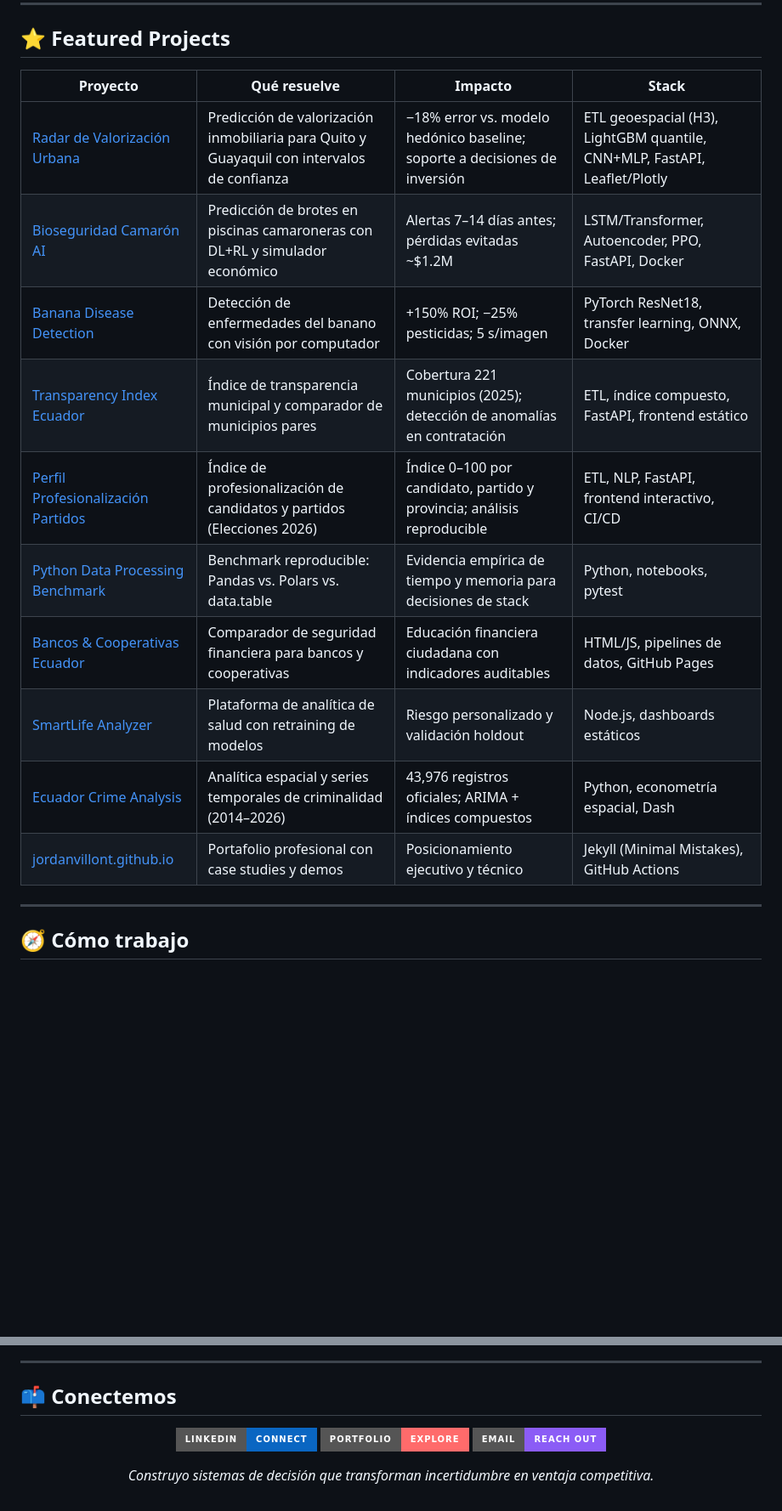
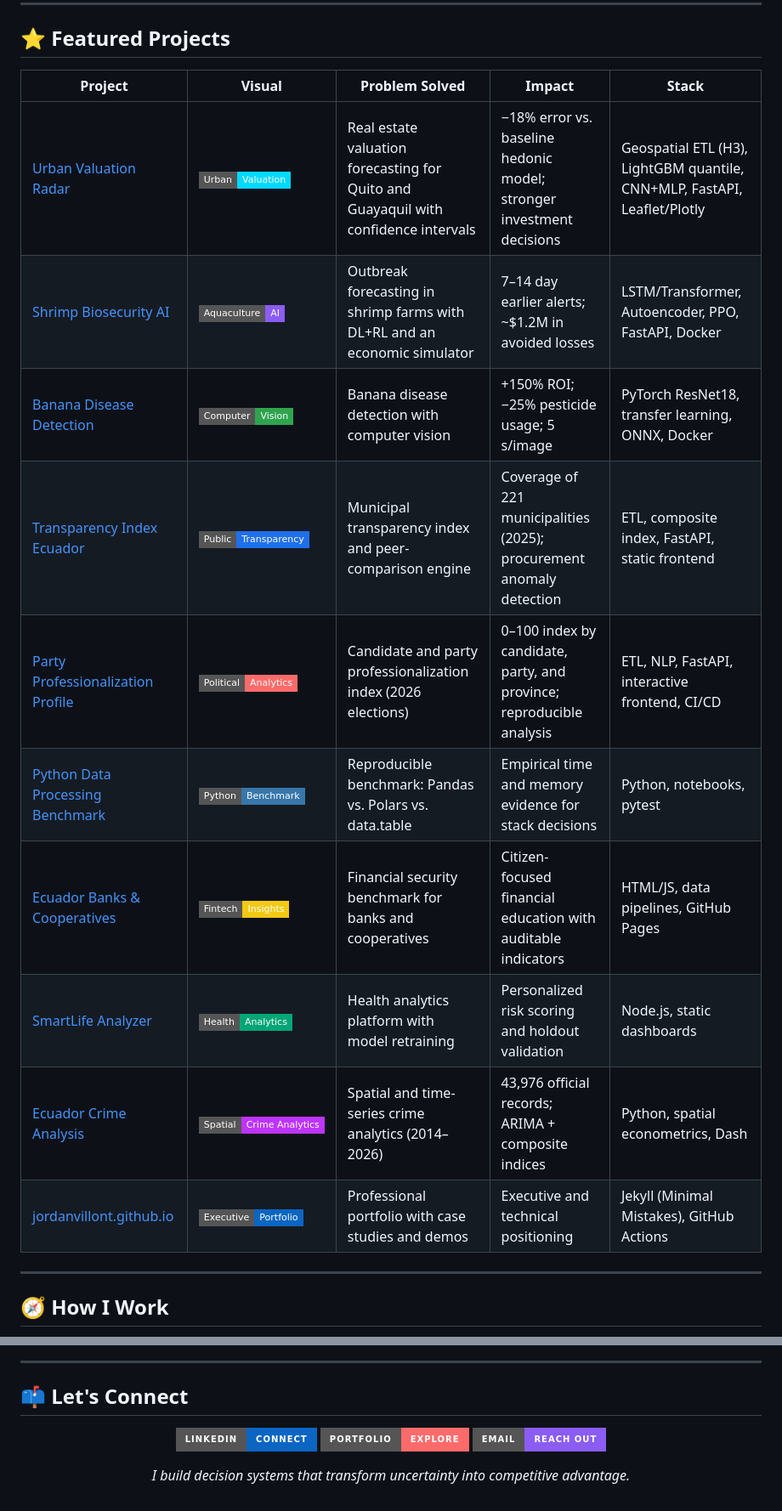
Before and after one commit to jordanvt18/jordanvt18, a Markdown page: README.md, 2 parts joined by grey strips. Shown at 85% size. Drawn GitHub-style; badges without logos; blank space fills up the shorter version.

````diff
--- a/README.md
+++ b/README.md
@@ -73,22 +73,22 @@ monitoreado — no como un notebook.
 
 ## ⭐ Featured Projects
 
-| Proyecto | Qué resuelve | Impacto | Stack |
-|---|---|---|---|
-| [Radar de Valorización Urbana](https://github.com/jordanvt18/radar-valorizacion-urbana) | Predicción de valorización inmobiliaria para Quito y Guayaquil con intervalos de confianza | −18% error vs. modelo hedónico baseline; soporte a decisiones de inversión | ETL geoespacial (H3), LightGBM quantile, CNN+MLP, FastAPI, Leaflet/Plotly |
-| [Bioseguridad Camarón AI](https://github.com/jordanvt18/bioseguridad-camaron-AI) | Predicción de brotes en piscinas camaroneras con DL+RL y simulador económico | Alertas 7–14 días antes; pérdidas evitadas ~$1.2M | LSTM/Transformer, Autoencoder, PPO, FastAPI, Docker |
-| [Banana Disease Detection](https://github.com/jordanvt18/banana-disease-detection) | Detección de enfermedades del banano con visión por computador | +150% ROI; −25% pesticidas; 5 s/imagen | PyTorch ResNet18, transfer learning, ONNX, Docker |
-| [Transparency Index Ecuador](https://github.com/jordanvt18/transparency-index-ecuador) | Índice de transparencia municipal y comparador de municipios pares | Cobertura 221 municipios (2025); detección de anomalías en contratación | ETL, índice compuesto, FastAPI, frontend estático |
-| [Perfil Profesionalización Partidos](https://github.com/jordanvt18/perfil-profesionalizacion-partidos-ecuador) | Índice de profesionalización de candidatos y partidos (Elecciones 2026) | Índice 0–100 por candidato, partido y provincia; análisis reproducible | ETL, NLP, FastAPI, frontend interactivo, CI/CD |
-| [Python Data Processing Benchmark](https://github.com/jordanvt18/python-data-processing-benchmark) | Benchmark reproducible: Pandas vs. Polars vs. data.table | Evidencia empírica de tiempo y memoria para decisiones de stack | Python, notebooks, pytest |
-| [Bancos & Cooperativas Ecuador](https://github.com/jordanvt18/bancos-cooperativas-ecuador) | Comparador de seguridad financiera para bancos y cooperativas | Educación financiera ciudadana con indicadores auditables | HTML/JS, pipelines de datos, GitHub Pages |
-| [SmartLife Analyzer](https://github.com/jordanvt18/smartlife-analyzer) | Plataforma de analítica de salud con retraining de modelos | Riesgo personalizado y validación holdout | Node.js, dashboards estáticos |
-| [Ecuador Crime Analysis](https://github.com/jordanvt18/ecuador-crime-analysis) | Analítica espacial y series temporales de criminalidad (2014–2026) | 43,976 registros oficiales; ARIMA + índices compuestos | Python, econometría espacial, Dash |
-| [jordanvillont.github.io](https://github.com/jordanvt18/jordanvillont.github.io) | Portafolio profesional con case studies y demos | Posicionamiento ejecutivo y técnico | Jekyll (Minimal Mistakes), GitHub Actions |
+| Project | Visual | Problem Solved | Impact | Stack |
+|---|---|---|---|---|
+| [Urban Valuation Radar](https://github.com/jordanvt18/radar-valorizacion-urbana) | ![Urban Valuation](https://img.shields.io/badge/Urban-Valuation-00D9FF?style=flat-square&logo=googlemaps&logoColor=white) | Real estate valuation forecasting for Quito and Guayaquil with confidence intervals | −18% error vs. baseline hedonic model; stronger investment decisions | Geospatial ETL (H3), LightGBM quantile, CNN+MLP, FastAPI, Leaflet/Plotly |
+| [Shrimp Biosecurity AI](https://github.com/jordanvt18/bioseguridad-camaron-AI) | ![Aquaculture AI](https://img.shields.io/badge/Aquaculture-AI-8B5CF6?style=flat-square&logo=openai&logoColor=white) | Outbreak forecasting in shrimp farms with DL+RL and an economic simulator | 7–14 day earlier alerts; ~$1.2M in avoided losses | LSTM/Transformer, Autoencoder, PPO, FastAPI, Docker |
+| [Banana Disease Detection](https://github.com/jordanvt18/banana-disease-detection) | ![Computer Vision](https://img.shields.io/badge/Computer-Vision-2EA44F?style=flat-square&logo=pytorch&logoColor=white) | Banana disease detection with computer vision | +150% ROI; −25% pesticide usage; 5 s/image | PyTorch ResNet18, transfer learning, ONNX, Docker |
+| [Transparency Index Ecuador](https://github.com/jordanvt18/transparency-index-ecuador) | ![Transparency](https://img.shields.io/badge/Public-Transparency-1F6FEB?style=flat-square&logo=opendata&logoColor=white) | Municipal transparency index and peer-comparison engine | Coverage of 221 municipalities (2025); procurement anomaly detection | ETL, composite index, FastAPI, static frontend |
+| [Party Professionalization Profile](https://github.com/jordanvt18/perfil-profesionalizacion-partidos-ecuador) | ![Political Analytics](https://img.shields.io/badge/Political-Analytics-FF6B6B?style=flat-square&logo=databricks&logoColor=white) | Candidate and party professionalization index (2026 elections) | 0–100 index by candidate, party, and province; reproducible analysis | ETL, NLP, FastAPI, interactive frontend, CI/CD |
+| [Python Data Processing Benchmark](https://github.com/jordanvt18/python-data-processing-benchmark) | ![Benchmark](https://img.shields.io/badge/Python-Benchmark-3776AB?style=flat-square&logo=python&logoColor=white) | Reproducible benchmark: Pandas vs. Polars vs. data.table | Empirical time and memory evidence for stack decisions | Python, notebooks, pytest |
+| [Ecuador Banks & Cooperatives](https://github.com/jordanvt18/bancos-cooperativas-ecuador) | ![Fintech Insights](https://img.shields.io/badge/Fintech-Insights-F2C811?style=flat-square&logo=visa&logoColor=black) | Financial security benchmark for banks and cooperatives | Citizen-focused financial education with auditable indicators | HTML/JS, data pipelines, GitHub Pages |
+| [SmartLife Analyzer](https://github.com/jordanvt18/smartlife-analyzer) | ![Health Analytics](https://img.shields.io/badge/Health-Analytics-00A676?style=flat-square&logo=googlefit&logoColor=white) | Health analytics platform with model retraining | Personalized risk scoring and holdout validation | Node.js, static dashboards |
+| [Ecuador Crime Analysis](https://github.com/jordanvt18/ecuador-crime-analysis) | ![Spatial Crime Analytics](https://img.shields.io/badge/Spatial-Crime%20Analytics-BD34FE?style=flat-square&logo=plotly&logoColor=white) | Spatial and time-series crime analytics (2014–2026) | 43,976 official records; ARIMA + composite indices | Python, spatial econometrics, Dash |
+| [jordanvillont.github.io](https://github.com/jordanvt18/jordanvillont.github.io) | ![Executive Portfolio](https://img.shields.io/badge/Executive-Portfolio-0A66C2?style=flat-square&logo=githubpages&logoColor=white) | Professional portfolio with case studies and demos | Executive and technical positioning | Jekyll (Minimal Mistakes), GitHub Actions |
 
 ---
 
-## 🧭 Cómo trabajo
+## 🧭 How I Work
 
 ```mermaid
 flowchart LR
@@ -103,7 +103,7 @@ flowchart LR
 
 ---
 
-## 📫 Conectemos
+## 📫 Let's Connect
 
 <p align="center">
   <a href="https://www.linkedin.com/in/jordanvillontorres" target="_blank"><img src="https://img.shields.io/badge/LinkedIn-Connect-0A66C2?style=for-the-badge&logo=linkedin&logoColor=white" alt="LinkedIn" /></a>
@@ -112,5 +112,5 @@ flowchart LR
 </p>
 
 <p align="center">
-  <i>Construyo sistemas de decisión que transforman incertidumbre en ventaja competitiva.</i>
+  <i>I build decision systems that transform uncertainty into competitive advantage.</i>
 </p>
````
Also changed, not shown: other parts of README.md (+36 -36 lines).
